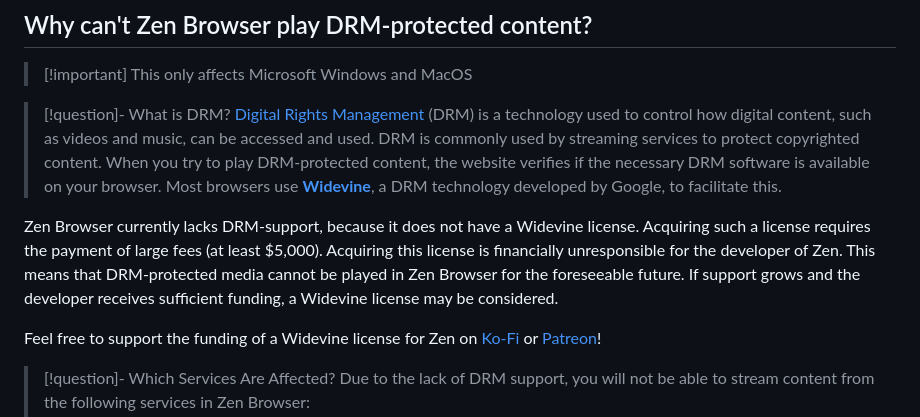
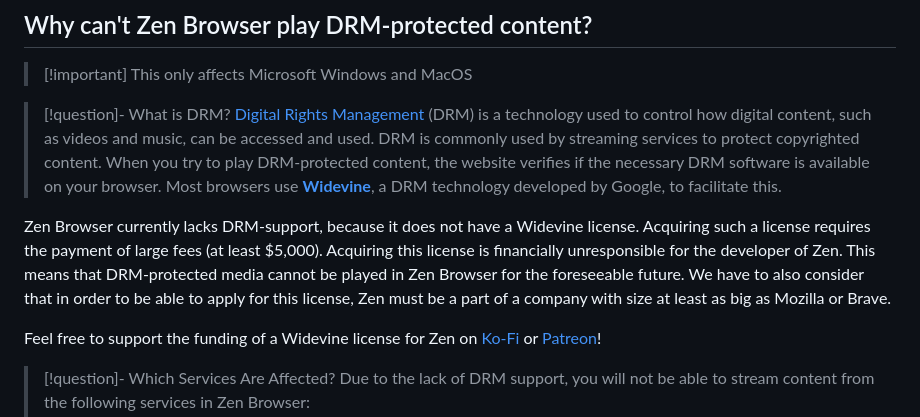
Before and after one commit to zen-browser/docs, a Markdown page: content/faq.md, the part around the change printed below. Rendered like a GitHub page.

Commit message:
added clarification regarding DRM license Organization Sice - faq.md

```diff
--- a/content/faq.md
+++ b/content/faq.md
@@ -16,7 +16,8 @@ At the moment, our team does not have the time or resources to develop Android o
 > [!question]- What is DRM?
 > [Digital Rights Management](https://wikipedia.org/wiki/Digital_rights_management) (DRM) is a technology used to control how digital content, such as videos and music, can be accessed and used. DRM is commonly used by streaming services to protect copyrighted content. When you try to play DRM-protected content, the website verifies if the necessary DRM software is available on your browser. Most browsers use [**Widevine**](https://www.widevine.com), a DRM technology developed by Google, to facilitate this.
 
-Zen Browser currently lacks DRM-support, because it does not have a Widevine license. Acquiring such a license requires the payment of large fees (at least $5,000). Acquiring this license is financially unresponsible for the developer of Zen. This means that DRM-protected media cannot be played in Zen Browser for the foreseeable future. If support grows and the developer receives sufficient funding, a Widevine license may be considered.
+Zen Browser currently lacks DRM-support, because it does not have a Widevine license. Acquiring such a license requires the payment of large fees (at least $5,000). Acquiring this license is financially unresponsible for the developer of Zen. This means that DRM-protected media cannot be played in Zen Browser for the foreseeable future.
+We have to also consider that in order to be able to apply for this license, Zen must be a part of a company with size at least as big as Mozilla or Brave.
 
 Feel free to support the funding of a Widevine license for Zen on [Ko-Fi](https://ko-fi.com/zen_browser) or [Patreon](https://www.patreon.com/zen_browser)!
 
```
Also changed, not shown: other parts of content/faq.md (+1 -1 lines).
